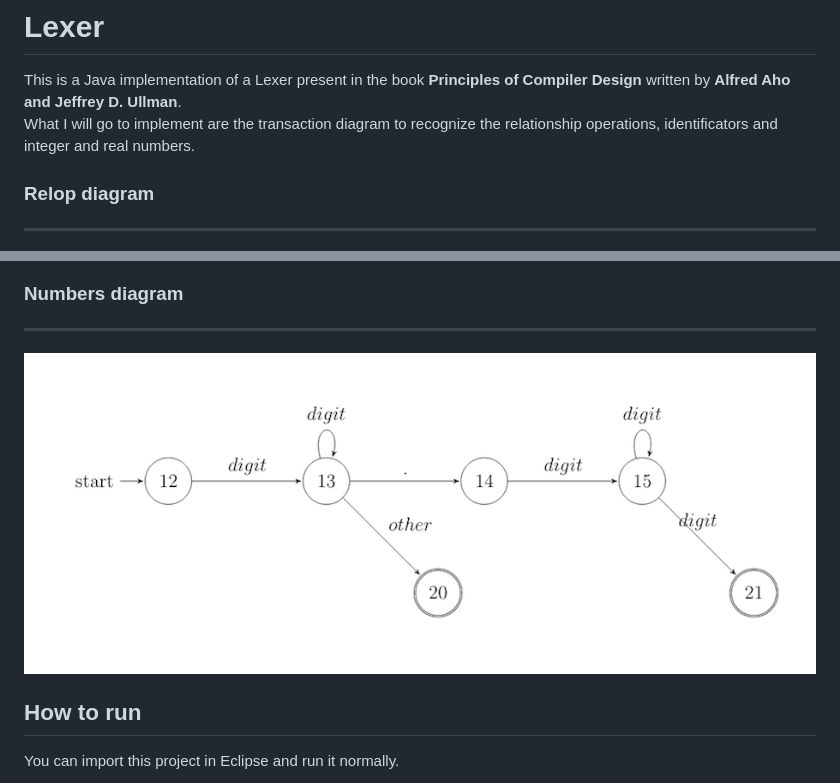
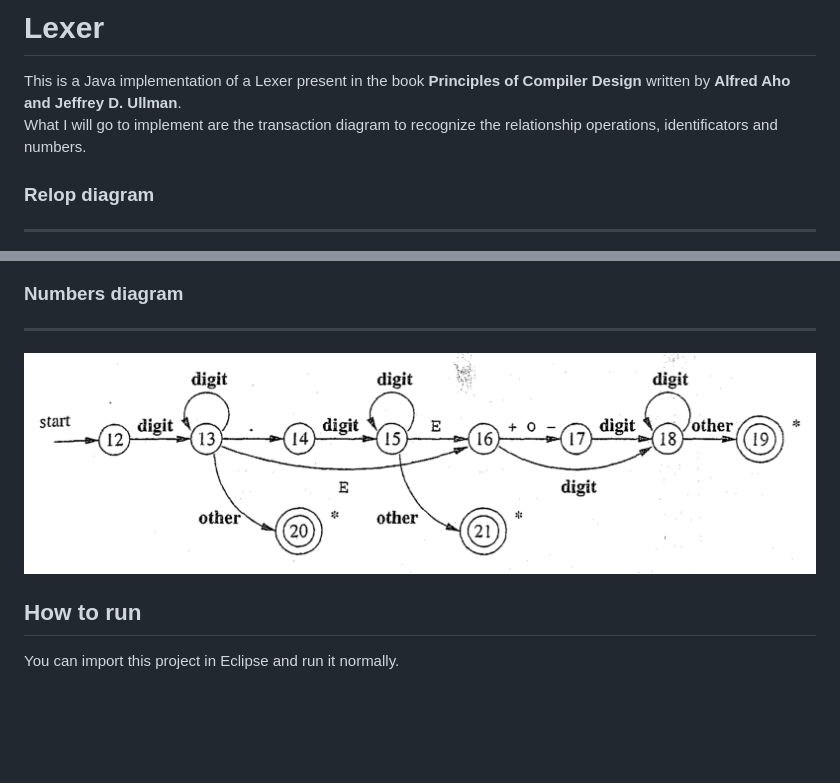
Before and after one commit to CiccioTecchio/Lexer, a Markdown page: README.md, 2 parts joined by grey strips. GitHub-like rendering; pictures changed too: img/number.png; blank space fills up the shorter version.

Commit message:
Recognize number in eng. format

```diff
--- a/README.md
+++ b/README.md
@@ -1,7 +1,7 @@
 # Lexer
 
 This is a Java implementation of a Lexer present in the book **Principles of Compiler Design** written by **Alfred Aho and Jeffrey D. Ullman**.
-What I will go to implement are the transaction diagram to recognize the relationship operations, identificators and integer and real numbers.
+What I will go to implement are the transaction diagram to recognize the relationship operations, identificators and  numbers.
 
 ### Relop diagram
 ---
```
Also changed, not shown: 2 other files.
